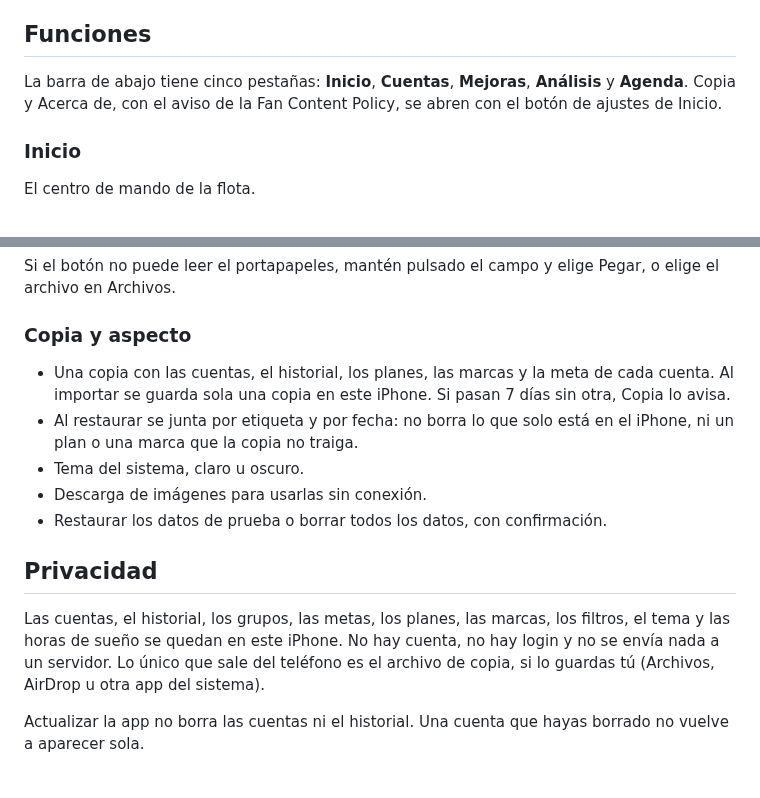
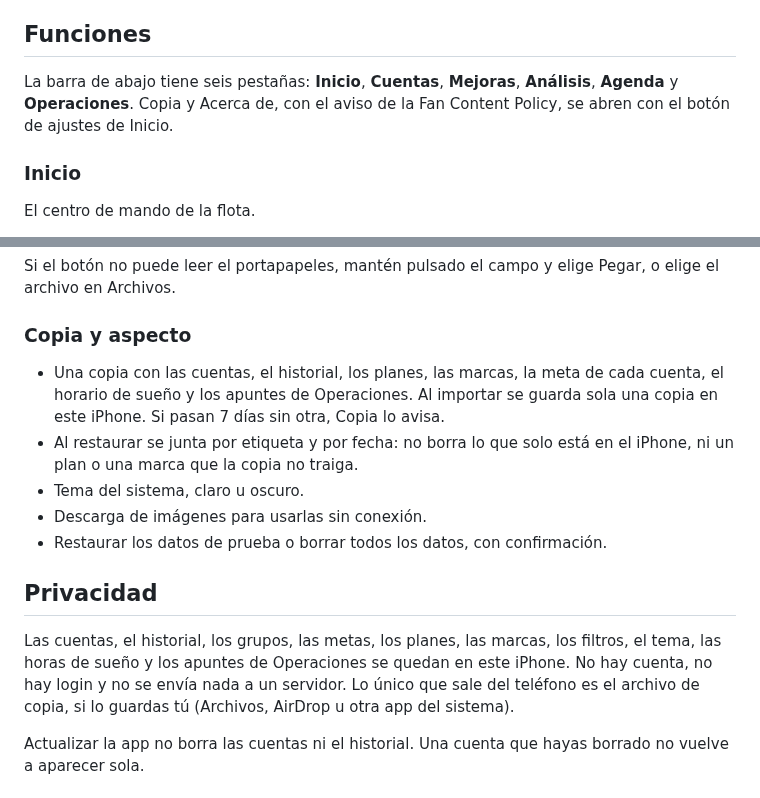
Before and after one commit to ardu01/clash-progreso, a Markdown page: README.md, 2 parts joined by grey strips. Rendered like a GitHub page.

```diff
--- a/README.md
+++ b/README.md
@@ -78,7 +85,7 @@ Nada se ha quitado: lo que antes estaba mezclado sigue a un toque, en su pestañ
 
 ## Funciones
 
-La barra de abajo tiene cinco pestañas: **Inicio**, **Cuentas**, **Mejoras**, **Análisis** y **Agenda**. Copia y Acerca de, con el aviso de la Fan Content Policy, se abren con el botón de ajustes de Inicio.
+La barra de abajo tiene seis pestañas: **Inicio**, **Cuentas**, **Mejoras**, **Análisis**, **Agenda** y **Operaciones**. Copia y Acerca de, con el aviso de la Fan Content Policy, se abren con el botón de ajustes de Inicio.
 
 ### Inicio
 
@@ -155,7 +178,7 @@ Si el botón no puede leer el portapapeles, mantén pulsado el campo y elige Peg
 
 ### Copia y aspecto
 
-- Una copia con las cuentas, el historial, los planes, las marcas y la meta de cada cuenta. Al importar se guarda sola una copia en este iPhone. Si pasan 7 días sin otra, Copia lo avisa.
+- Una copia con las cuentas, el historial, los planes, las marcas, la meta de cada cuenta, el horario de sueño y los apuntes de Operaciones. Al importar se guarda sola una copia en este iPhone. Si pasan 7 días sin otra, Copia lo avisa.
 - Al restaurar se junta por etiqueta y por fecha: no borra lo que solo está en el iPhone, ni un plan o una marca que la copia no traiga.
 - Tema del sistema, claro u oscuro.
 - Descarga de imágenes para usarlas sin conexión.
@@ -163,7 +186,7 @@ Si el botón no puede leer el portapapeles, mantén pulsado el campo y elige Peg
 
 ## Privacidad
 
-Las cuentas, el historial, los grupos, las metas, los planes, las marcas, los filtros, el tema y las horas de sueño se quedan en este iPhone. No hay cuenta, no hay login y no se envía nada a un servidor. Lo único que sale del teléfono es el archivo de copia, si lo guardas tú (Archivos, AirDrop u otra app del sistema).
+Las cuentas, el historial, los grupos, las metas, los planes, las marcas, los filtros, el tema, las horas de sueño y los apuntes de Operaciones se quedan en este iPhone. No hay cuenta, no hay login y no se envía nada a un servidor. Lo único que sale del teléfono es el archivo de copia, si lo guardas tú (Archivos, AirDrop u otra app del sistema).
 
 Actualizar la app no borra las cuentas ni el historial. Una cuenta que hayas borrado no vuelve a aparecer sola.
 
```
Also changed, not shown: other parts of README.md (+28 -4 lines), docs/capturas/400-operaciones-claro.png (added), docs/capturas/400-operaciones-oscuro.png (added), docs/capturas/400-sesion-claro.png (added), docs/capturas/400-sesion-oscuro.png (added), docs/capturas/400-simulador-oscuro.png (added), 4 other files.
